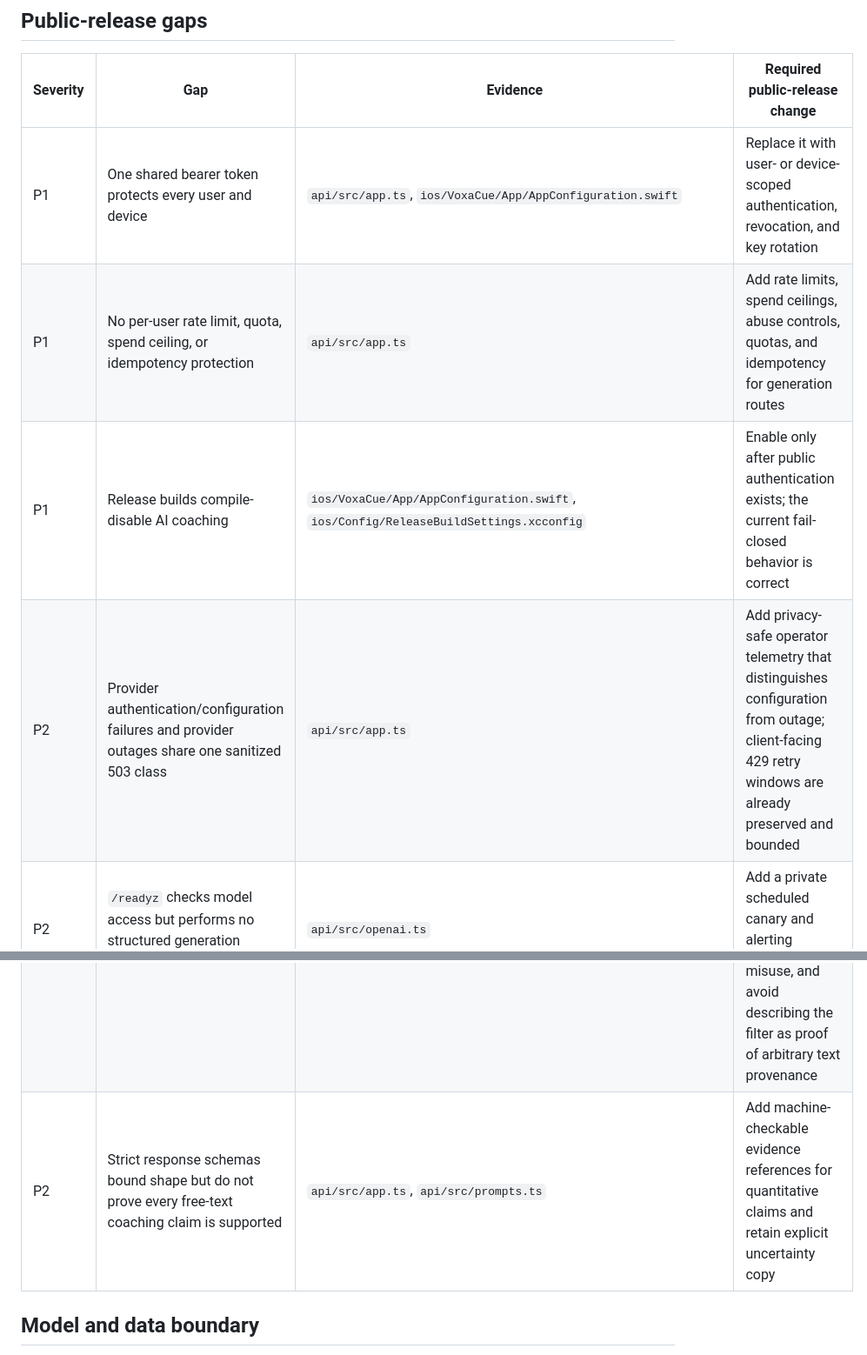
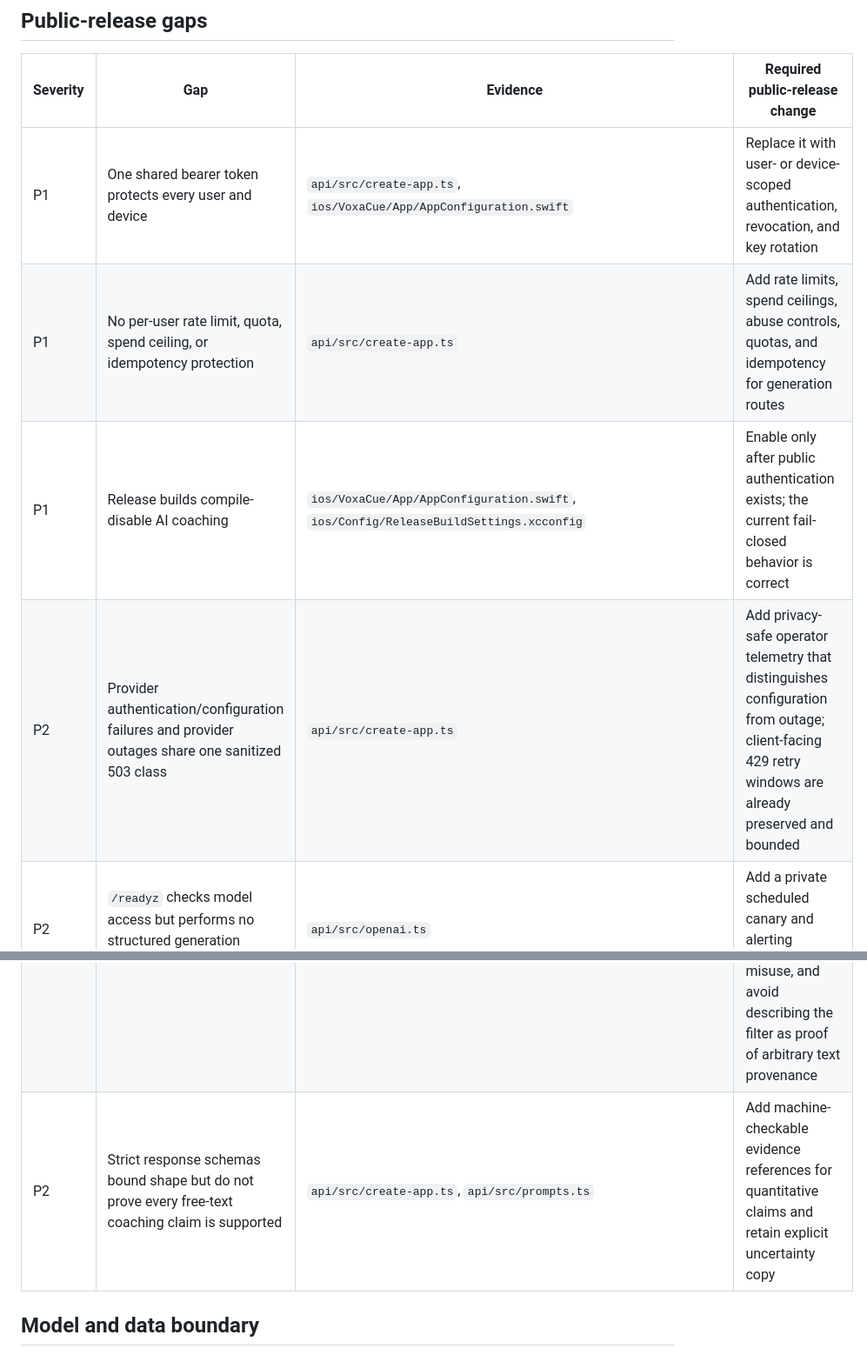
Before and after one commit to amaar-mc/voxa-cue, a Markdown page: docs/BACKEND_AUDIT.md, 2 parts joined by grey strips. Shown at 87% size. Drawn GitHub-style.

Commit message:
docs(api): track deployed application module

```diff
--- a/docs/BACKEND_AUDIT.md
+++ b/docs/BACKEND_AUDIT.md
@@ -29,15 +29,15 @@ The backend is optional. A backend outage cannot interrupt transcription, analyt
 
 | Severity | Gap | Evidence | Required public-release change |
 | --- | --- | --- | --- |
-| P1 | One shared bearer token protects every user and device | `api/src/app.ts`, `ios/VoxaCue/App/AppConfiguration.swift` | Replace it with user- or device-scoped authentication, revocation, and key rotation |
-| P1 | No per-user rate limit, quota, spend ceiling, or idempotency protection | `api/src/app.ts` | Add rate limits, spend ceilings, abuse controls, quotas, and idempotency for generation routes |
+| P1 | One shared bearer token protects every user and device | `api/src/create-app.ts`, `ios/VoxaCue/App/AppConfiguration.swift` | Replace it with user- or device-scoped authentication, revocation, and key rotation |
+| P1 | No per-user rate limit, quota, spend ceiling, or idempotency protection | `api/src/create-app.ts` | Add rate limits, spend ceilings, abuse controls, quotas, and idempotency for generation routes |
 | P1 | Release builds compile-disable AI coaching | `ios/VoxaCue/App/AppConfiguration.swift`, `ios/Config/ReleaseBuildSettings.xcconfig` | Enable only after public authentication exists; the current fail-closed behavior is correct |
-| P2 | Provider authentication/configuration failures and provider outages share one sanitized 503 class | `api/src/app.ts` | Add privacy-safe operator telemetry that distinguishes configuration from outage; client-facing 429 retry windows are already preserved and bounded |
+| P2 | Provider authentication/configuration failures and provider outages share one sanitized 503 class | `api/src/create-app.ts` | Add privacy-safe operator telemetry that distinguishes configuration from outage; client-facing 429 retry windows are already preserved and bounded |
 | P2 | `/readyz` checks model access but performs no structured generation canary | `api/src/openai.ts` | Add a private scheduled canary and alerting outside the request path |
 | P2 | No aggregate token/latency metrics or stable safety identifier | `api/src/openai.ts` | Record privacy-safe usage metrics and pass a pseudonymous safety identifier after production identity exists |
 | P2 | The iOS response-size cap is enforced after the body downloads | `ios/Packages/VoxaKit/Sources/VoxaRuntime/VoxaAPIClient.swift` | Enforce the cap while streaming or through URLSession delegate limits |
 | P2 | JSON audio-content filtering is signature-based rather than a semantic guarantee | `api/src/http.ts` | Keep audio and presentation upload routes absent, test known encodings, monitor authenticated misuse, and avoid describing the filter as proof of arbitrary text provenance |
-| P2 | Strict response schemas bound shape but do not prove every free-text coaching claim is supported | `api/src/app.ts`, `api/src/prompts.ts` | Add machine-checkable evidence references for quantitative claims and retain explicit uncertainty copy |
+| P2 | Strict response schemas bound shape but do not prove every free-text coaching claim is supported | `api/src/create-app.ts`, `api/src/prompts.ts` | Add machine-checkable evidence references for quantitative claims and retain explicit uncertainty copy |
 
 ## Model and data boundary
 
```
Also changed, not shown: docs/REPOSITORY_AUDIT.md (+1 -1 lines).
